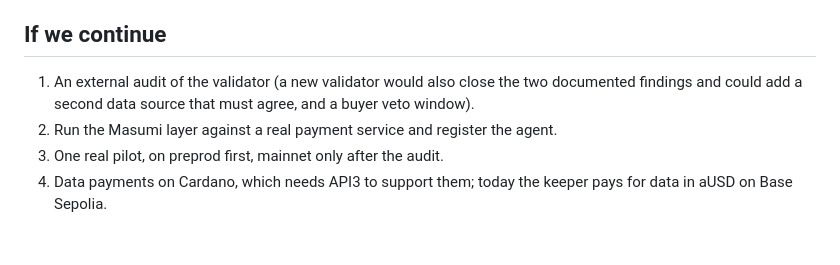
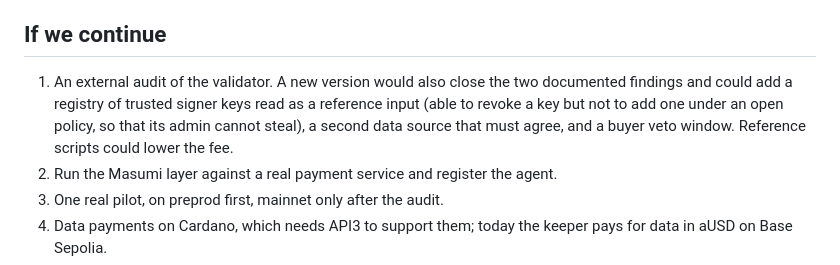
Before and after one commit to luk-huebner/tum-hack-2026, a Markdown page: ITERATIONS.md, the part around the change. GitHub-like rendering; blank space fills up the shorter version.

```diff
--- a/ITERATIONS.md
+++ b/ITERATIONS.md
@@ -32,7 +32,7 @@ Pay-on-Proof was built on 30 Oct 2026 at the TUM Blockchain & AI Hackathon (more
 
 ## If we continue
 
-1. An external audit of the validator (a new validator would also close the two documented findings and could add a second data source that must agree, and a buyer veto window).
+1. An external audit of the validator. A new version would also close the two documented findings and could add a registry of trusted signer keys read as a reference input (able to revoke a key but not to add one under an open policy, so that its admin cannot steal), a second data source that must agree, and a buyer veto window. Reference scripts could lower the fee.
 2. Run the Masumi layer against a real payment service and register the agent.
 3. One real pilot, on preprod first, mainnet only after the audit.
 4. Data payments on Cardano, which needs API3 to support them; today the keeper pays for data in aUSD on Base Sepolia.
```
Also changed, not shown: TRUST.md (+5 -0 lines).
